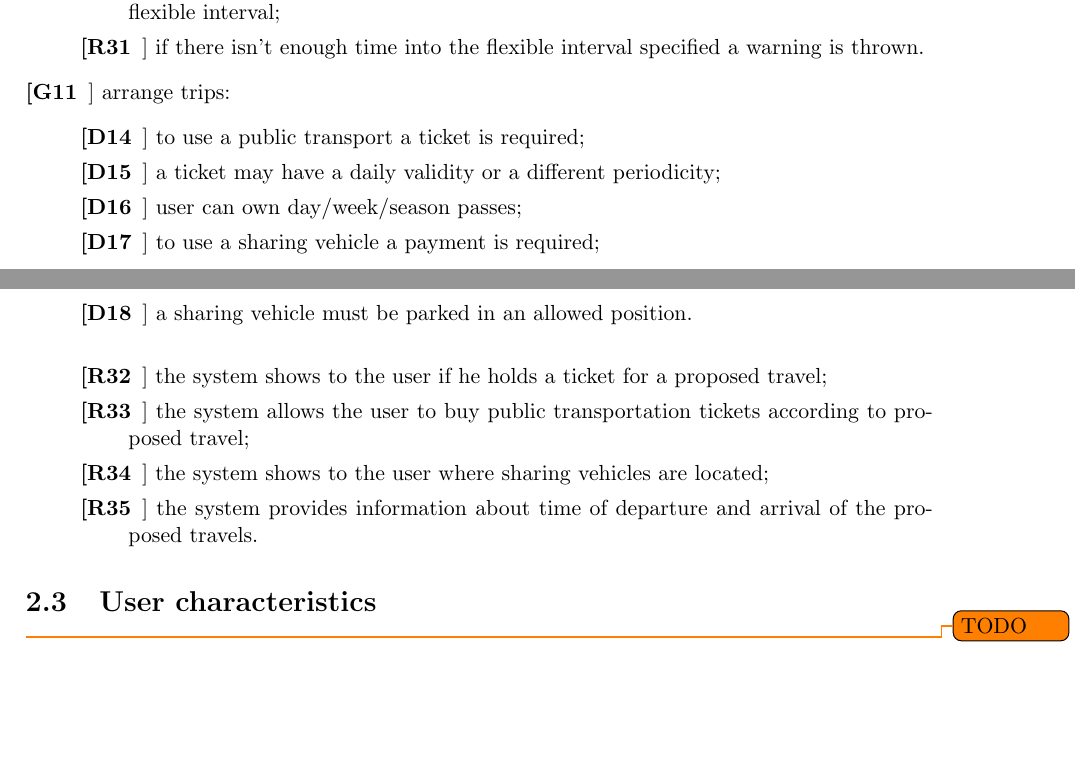
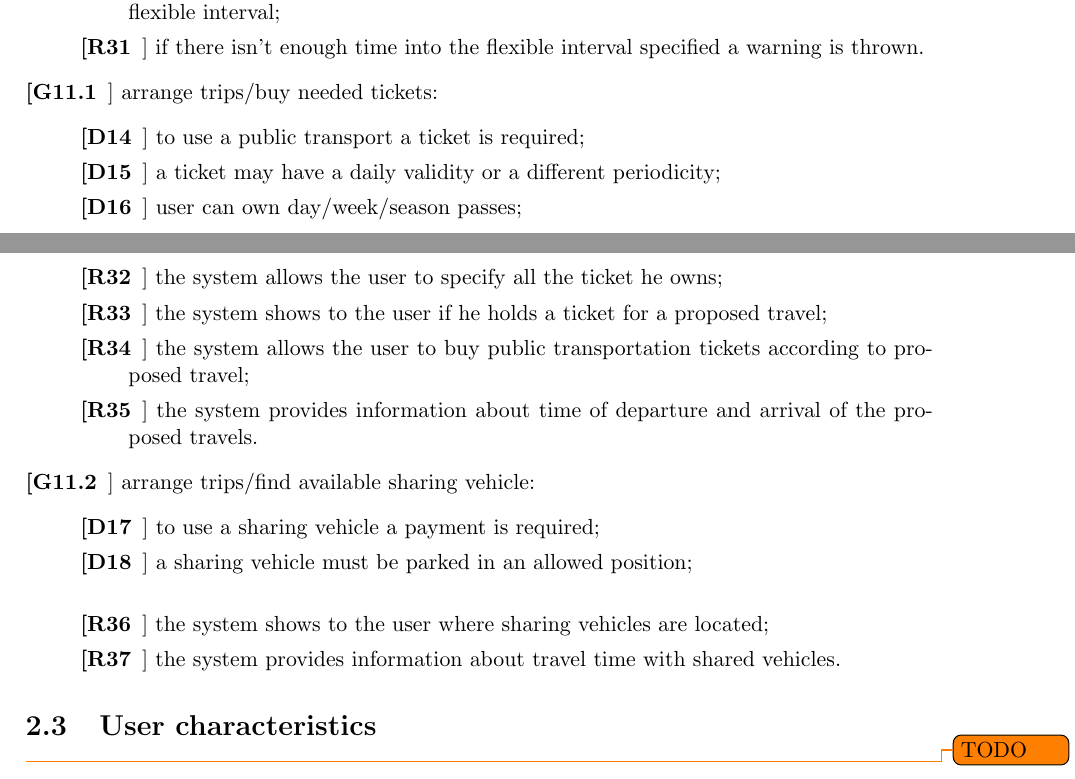
Before and after one commit to JustSalva/MelziPinaSalvadore, a LaTeX document (RASD/RASD.tex, which reads RASD/2-OverallDescription/requirements.tex): two parts of pages 9 and 10 of 29, joined at a grey line, cut so that both start at the same text, the shorter picture padded with empty space. Compiled offline with pdfLaTeX.

Commit message:
Correction on requirements

```diff
--- a/RASD/2-OverallDescription/requirements.tex
+++ b/RASD/2-OverallDescription/requirements.tex
@@ -100,17 +100,23 @@
 	\item[[R30]] if there is enough time for a break, the system reserves it within the specified flexible interval;
 	\item[[R31]] if there isn’t enough time into the flexible interval specified a warning is thrown.
 	\end{description}
-\item[[G11]] arrange trips:
+\item[[G11.1]] arrange trips/buy needed tickets:
 	\begin{description}
 	\item[[D14]] to use a public transport a ticket is required;
 	\item[[D15]] a ticket may have a daily validity or a different periodicity;
 	\item[[D16]] user can own day/week/season passes;
-	\item[[D17]] to use a sharing vehicle a payment is required;
-	\item[[D18]] a sharing vehicle must be parked in an allowed position.
 	\newline
-	\item[[R32]] the system shows to the user if he holds a ticket for a proposed travel;
-	\item[[R33]] the system allows the user to buy public transportation tickets according to proposed travel;
-	\item[[R34]] the system shows to the user where sharing vehicles are located;
+	\item[[R32]] the system allows the user to specify all the ticket he owns;
+	\item[[R33]] the system shows to the user if he holds a ticket for a proposed travel;
+	\item[[R34]] the system allows the user to buy public transportation tickets according to proposed travel;
 	\item[[R35]] the system provides information about time of departure and arrival of the proposed travels.
 	\end{description}
+\item[[G11.2]] arrange trips/find available sharing vehicle:
+	\begin{description}
+	\item[[D17]] to use a sharing vehicle a payment is required;
+	\item[[D18]] a sharing vehicle must be parked in an allowed position;
+	\newline
+	\item[[R36]] the system shows to the user where sharing vehicles are located;
+	\item[[R37]] the system provides information about travel time with shared vehicles.
+	\end{description}
 \end{description}
```
Also changed, not shown: RASD/RASD.pdf.
